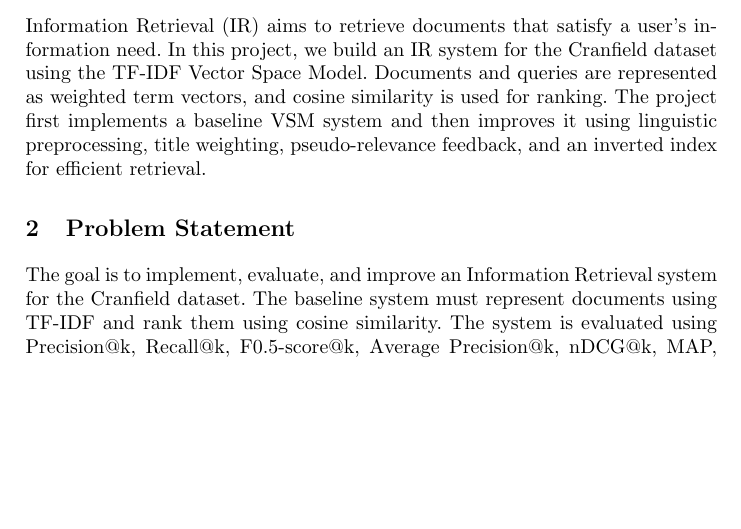
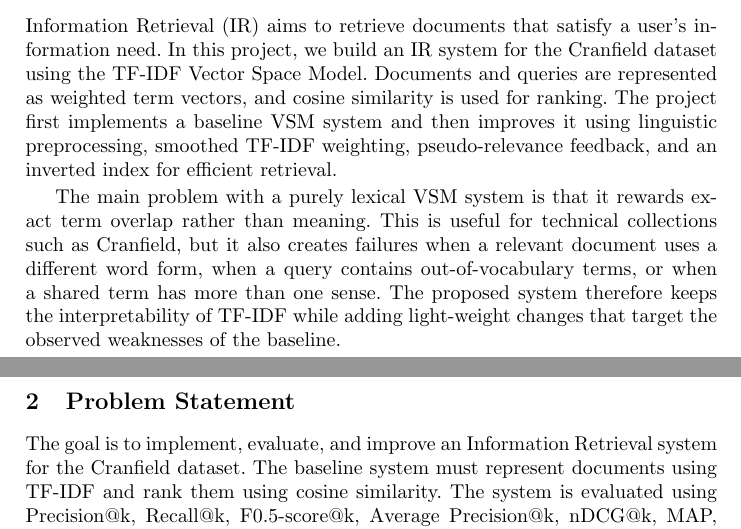
Before and after one commit to Abdull811/NLP_Assigment_-_Project, a LaTeX thesis (Project/Optionally_use_this_template/Main.tex, which reads Project/Optionally_use_this_template/Sections/Introduction.tex): part of page 1 of 12 before the commit and two parts of pages 1 and 2 of 12 after it, the two joined at a grey line, cut so that both start at the same text, the shorter picture padded with empty space. Compiled offline with pdfLaTeX.

Commit message:
Enhance introduction with limitations and improvements

```diff
--- a/Project/Optionally_use_this_template/Sections/Introduction.tex
+++ b/Project/Optionally_use_this_template/Sections/Introduction.tex
@@ -2,5 +2,11 @@
 Information Retrieval (IR) aims to retrieve documents that satisfy a user's information need.
 In this project, we build an IR system for the Cranfield dataset using the TF-IDF Vector Space Model.
 Documents and queries are represented as weighted term vectors, and cosine similarity is used for ranking.
-The project first implements a baseline VSM system and then improves it using linguistic preprocessing, title weighting,
-pseudo-relevance feedback, and an inverted index for efficient retrieval.
+The project first implements a baseline VSM system and then improves it using linguistic preprocessing,
+smoothed TF-IDF weighting, pseudo-relevance feedback, and an inverted index for efficient retrieval.
+
+The main problem with a purely lexical VSM system is that it rewards exact term overlap rather than meaning.
+This is useful for technical collections such as Cranfield, but it also creates failures when a relevant document
+uses a different word form, when a query contains out-of-vocabulary terms, or when a shared term has more than one
+sense. The proposed system therefore keeps the interpretability of TF-IDF while adding light-weight changes that
+target the observed weaknesses of the baseline.
```
